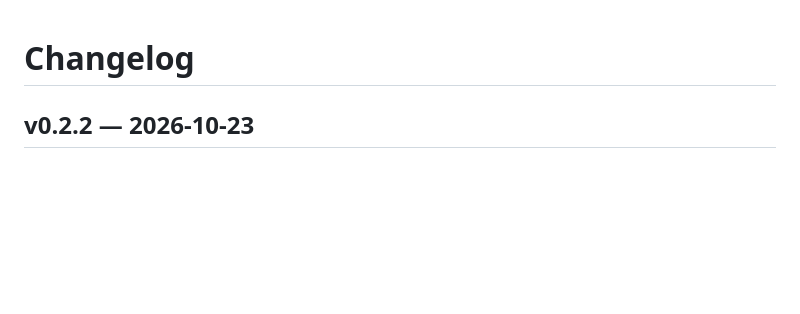
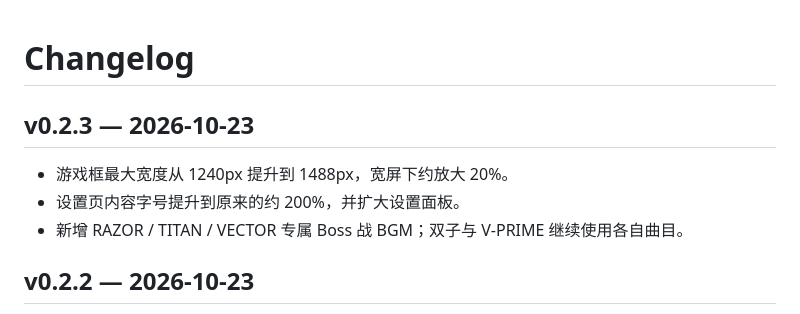
Before and after one commit to John-20260101/neon-rage, a Markdown page: CHANGELOG.md, the part around the change. Rendered like a GitHub page; blank space fills up the shorter version.

```diff
--- a/CHANGELOG.md
+++ b/CHANGELOG.md
@@ -1,4 +1,10 @@
 # Changelog
+
+## v0.2.3 — 2026-10-23
+
+- 游戏框最大宽度从 1240px 提升到 1488px，宽屏下约放大 20%。
+- 设置页内容字号提升到原来的约 200%，并扩大设置面板。
+- 新增 RAZOR / TITAN / VECTOR 专属 Boss 战 BGM；双子与 V-PRIME 继续使用各自曲目。
 
 ## v0.2.2 — 2026-10-23
 
```
Also changed, not shown: README.md (+2 -2 lines), screenshots/cover.png, screenshots/settings.png, screenshots/upgrade.png, 4 other files.
